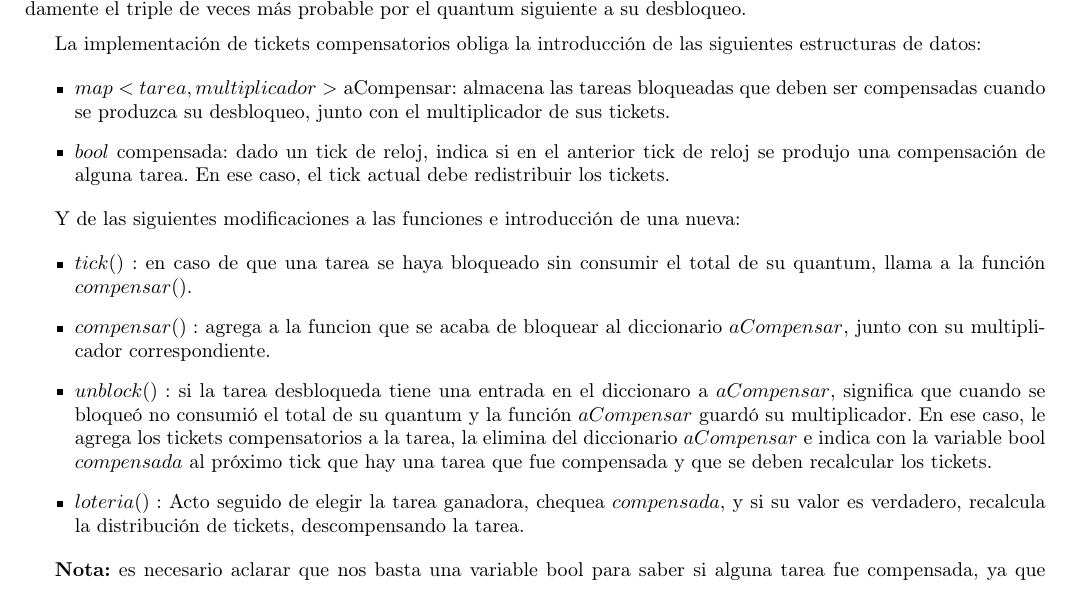
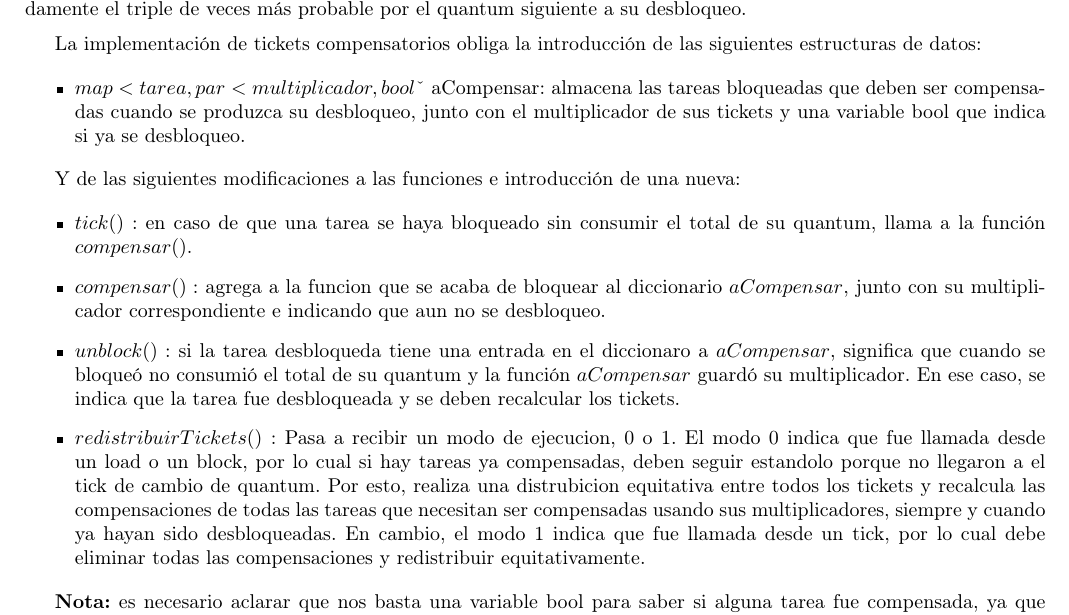
Before and after one commit to axelstram/so-tp1, a LaTeX document (latex/maindoc.tex, which reads latex/ej5.tex): part of page 9 of 19, cut so that both start at the same text. Compiled offline with pdfLaTeX.

Commit message:
cambio informe loteria

```diff
--- a/latex/ej5.tex
+++ b/latex/ej5.tex
@@ -154,9 +154,7 @@ La implementaci\'on  de tickets compensatorios obliga la introducci\'on de las s
 
 \begin{itemize}
 
-\item $map<tarea,multiplicador>$ aCompensar: almacena las tareas bloqueadas que deben ser compensadas cuando se produzca su desbloqueo, junto con el multiplicador de sus tickets.
-
-\item $bool$ compensada: dado un tick de reloj, indica si en el anterior tick de reloj se produjo una compensaci\'on de alguna tarea. En ese caso, el tick actual debe redistribuir los tickets.
+\item $map<tarea,par<multiplicador,bool>>$ aCompensar: almacena las tareas bloqueadas que deben ser compensadas cuando se produzca su desbloqueo, junto con el multiplicador de sus tickets y una variable bool que indica si ya se desbloqueo.
 
 \end{itemize}
 
@@ -166,11 +164,11 @@ Y de las siguientes modificaciones a las funciones e introducci\'on de una nueva
 
 \item $tick(): $ en caso de que una tarea se haya bloqueado sin consumir el total de su quantum, llama a la funci\'on $compensar()$.
 
-\item $compensar():$ agrega a la funcion que se acaba de bloquear al diccionario $aCompensar$, junto con su multiplicador correspondiente.
+\item $compensar():$ agrega a la funcion que se acaba de bloquear al diccionario $aCompensar$, junto con su multiplicador correspondiente e indicando que aun no se desbloqueo.
 
-\item $unblock(): $ si la tarea desbloqueda tiene una entrada en el diccionaro a $aCompensar$, significa que cuando se bloque\'o no consumi\'o el total de su quantum y la funci\'on $aCompensar$ guard\'o su multiplicador. En ese caso, le agrega los tickets compensatorios a la tarea, la elimina del diccionario $aCompensar$ e indica con la variable bool $compensada$ al pr\'oximo tick que hay una tarea que fue compensada y que se deben recalcular los tickets.
+\item $unblock(): $ si la tarea desbloqueda tiene una entrada en el diccionaro a $aCompensar$, significa que cuando se bloque\'o no consumi\'o el total de su quantum y la funci\'on $aCompensar$ guard\'o su multiplicador. En ese caso, se indica que la tarea fue desbloqueada y se deben recalcular los tickets.
 
-\item $loteria(): $ Acto seguido de elegir la tarea ganadora, chequea $compensada$, y si su valor es verdadero, recalcula la distribuci\'on de tickets, descompensando la tarea.
+\item $redistribuirTickets(): $ Pasa a recibir un modo de ejecucion, 0 o 1. El modo 0 indica que fue llamada desde un load o un block, por lo cual si hay tareas ya compensadas, deben seguir estandolo porque no llegaron a el tick de cambio de quantum. Por esto, realiza una distrubicion equitativa entre todos los tickets y recalcula las compensaciones de todas las tareas que necesitan ser compensadas usando sus multiplicadores, siempre y cuando ya hayan sido desbloqueadas. En cambio, el modo 1 indica que fue llamada desde un tick, por lo cual debe eliminar todas las compensaciones y redistribuir equitativamente.
 
 \end{itemize}
 
```
